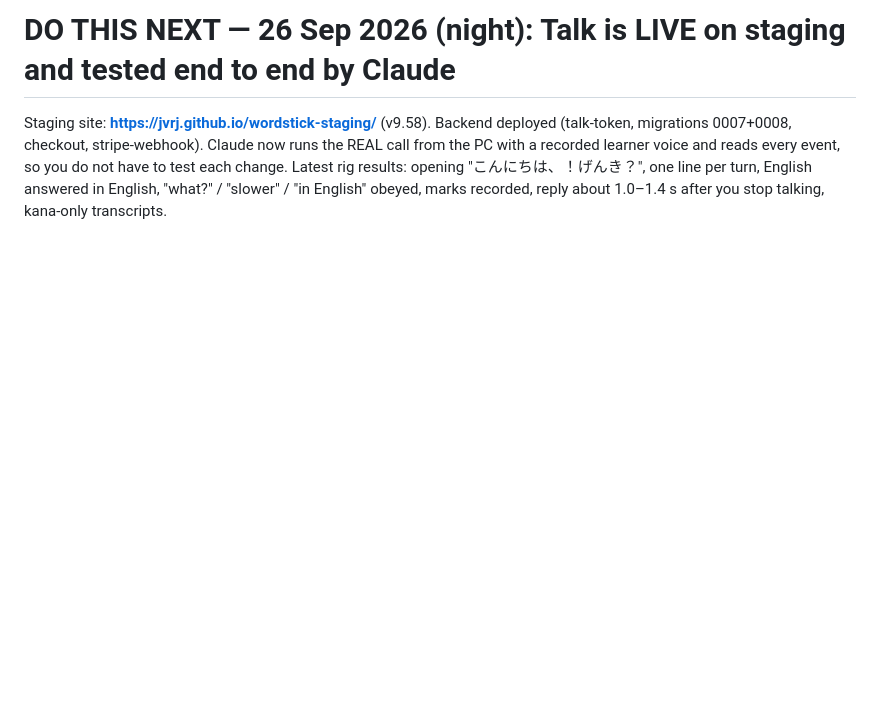
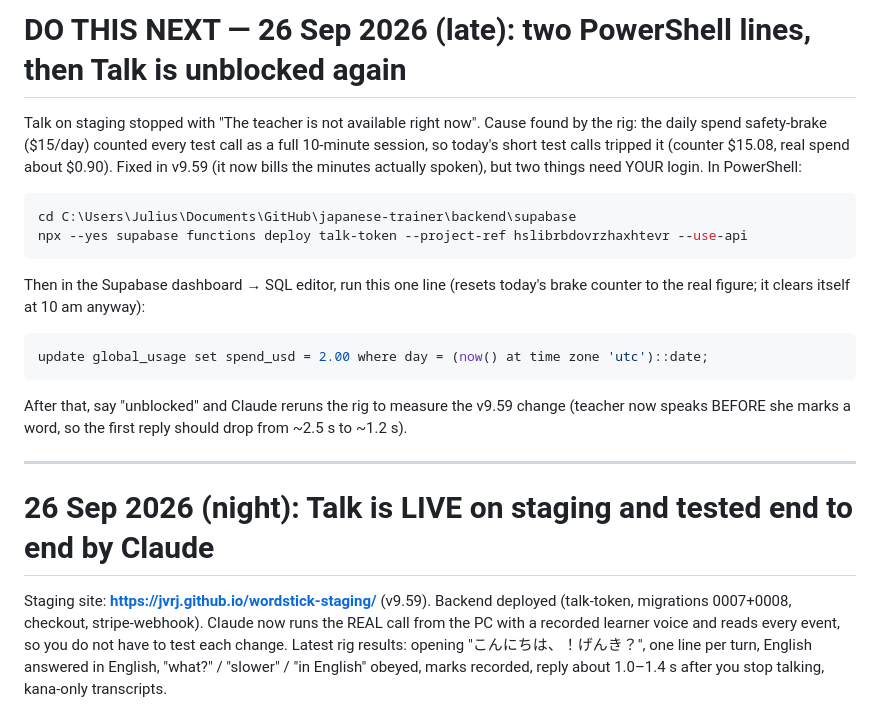
Before and after one commit to jvrj/japanese-trainer, a Markdown page: DO_THIS_NEXT.md, the part around the change. GitHub-like rendering; blank space fills up the shorter version.

Commit message:
DO_THIS_NEXT: two owner lines to unblock Talk (deploy v9.59 function, reset the brake counter)
Co-Authored-By: Claude Fable 5.1 <noreply@anthropic.com>
Claude-Session: https://claude.ai/code/session_01JgrT1PYc4wvnYViDkmY9fy

````diff
--- a/DO_THIS_NEXT.md
+++ b/DO_THIS_NEXT.md
@@ -1,6 +1,32 @@
-# DO THIS NEXT — 26 Sep 2026 (night): Talk is LIVE on staging and tested end to end by Claude
+# DO THIS NEXT — 26 Sep 2026 (late): two PowerShell lines, then Talk is unblocked again
 
-Staging site: **https://jvrj.github.io/wordstick-staging/** (v9.58). Backend
+Talk on staging stopped with "The teacher is not available right now". Cause
+found by the rig: the daily spend safety-brake ($15/day) counted every test
+call as a full 10-minute session, so today's short test calls tripped it
+(counter $15.08, real spend about $0.90). Fixed in v9.59 (it now bills the
+minutes actually spoken), but two things need YOUR login. In PowerShell:
+
+```powershell
+cd C:\Users\Julius\Documents\GitHub\japanese-trainer\backend\supabase
+npx --yes supabase functions deploy talk-token --project-ref hslibrbdovrzhaxhtevr --use-api
+```
+
+Then in the Supabase dashboard → SQL editor, run this one line (resets
+today's brake counter to the real figure; it clears itself at 10 am anyway):
+
+```sql
+update global_usage set spend_usd = 2.00 where day = (now() at time zone 'utc')::date;
+```
+
+After that, say "unblocked" and Claude reruns the rig to measure the v9.59
+change (teacher now speaks BEFORE she marks a word, so the first reply
+should drop from ~2.5 s to ~1.2 s).
+
+---
+
+# 26 Sep 2026 (night): Talk is LIVE on staging and tested end to end by Claude
+
+Staging site: **https://jvrj.github.io/wordstick-staging/** (v9.59). Backend
 deployed (talk-token, migrations 0007+0008, checkout, stripe-webhook). Claude
 now runs the REAL call from the PC with a recorded learner voice and reads
 every event, so you do not have to test each change. Latest rig results:
````
